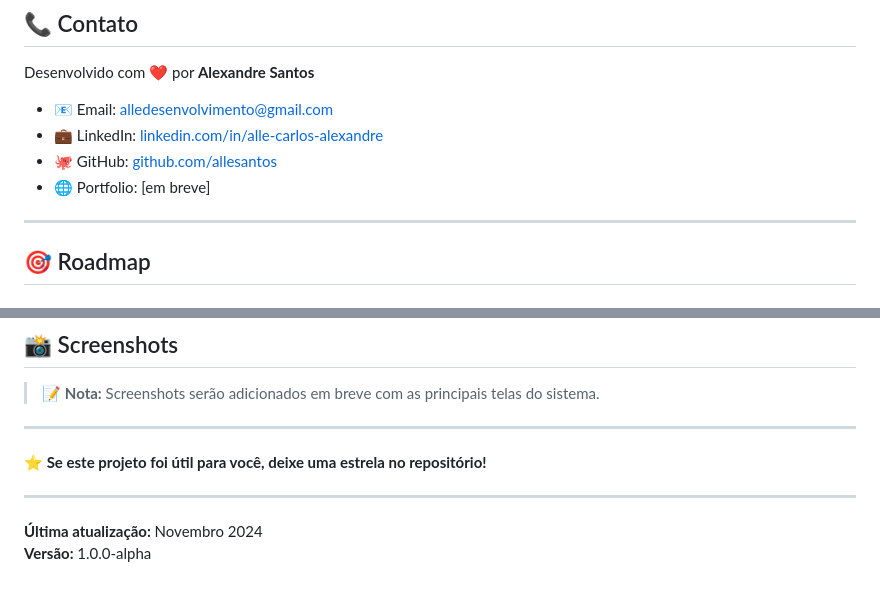
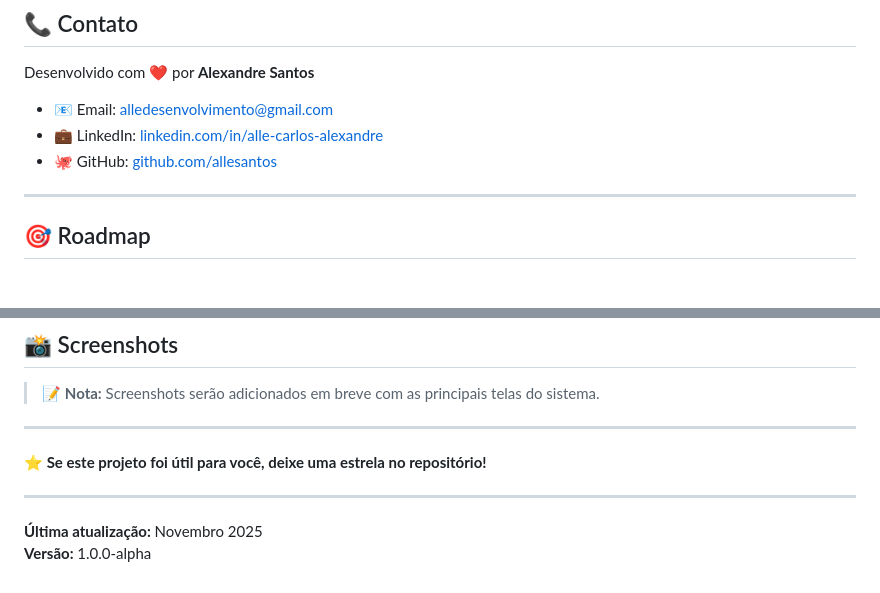
Before and after one commit to allesantos/Django-Plataforma-AllePics, a Markdown page: README.md, 2 parts joined by grey strips. Rendered like a GitHub page.

Commit message:
fix: README.md

```diff
--- a/README.md
+++ b/README.md
@@ -699,7 +699,6 @@ Desenvolvido com ❤️ por **Alexandre Santos**
 - 📧 Email: alledesenvolvimento@gmail.com
 - 💼 LinkedIn: [linkedin.com/in/alle-carlos-alexandre](https://www.linkedin.com/in/alle-carlos-alexandre)
 - 🐙 GitHub: [github.com/allesantos](https://github.com/allesantos)
-- 🌐 Portfolio: [em breve]
 
 ---
 
@@ -753,5 +752,5 @@ Desenvolvido com ❤️ por **Alexandre Santos**
 
 ---
 
-**Última atualização:** Novembro 2024
+**Última atualização:** Novembro 2025
 **Versão:** 1.0.0-alpha
```
